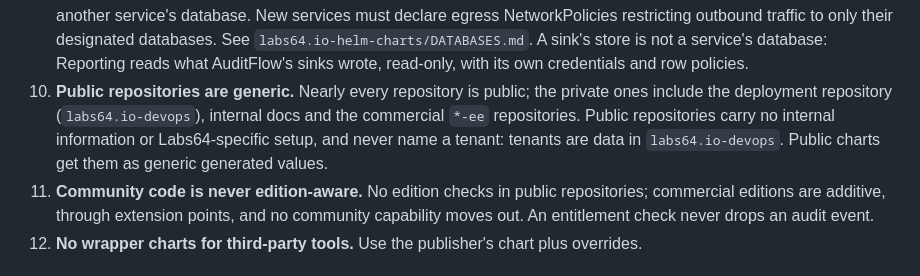
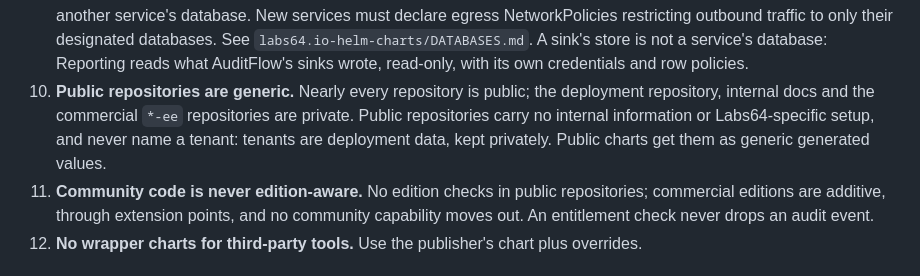
Before and after one commit to Labs64/labs64.io-workspace, a Markdown page: AGENTS.md, the part around the change. Rendered like a GitHub page.

Commit message:
Reword rule 10

```diff
--- a/AGENTS.md
+++ b/AGENTS.md
@@ -62,7 +62,7 @@ Non-negotiable. Violations break builds, deployments, or observability.
    in-cluster integrations.
 8. **Each repo has its own git history** — never cross-commit between repositories.
 9. **Database-per-service.** Each service owns its logical database(s). Never share database credentials or connect to another service's database. New services must declare egress NetworkPolicies restricting outbound traffic to only their designated databases. See `labs64.io-helm-charts/DATABASES.md`. A sink's store is not a service's database: Reporting reads what AuditFlow's sinks wrote, read-only, with its own credentials and row policies.
-10. **Public repositories are generic.** Nearly every repository is public; the private ones include the deployment repository (`labs64.io-devops`), internal docs and the commercial `*-ee` repositories. Public repositories carry no internal information or Labs64-specific setup, and never name a tenant: tenants are data in `labs64.io-devops`. Public charts get them as generic generated values.
+10. **Public repositories are generic.** Nearly every repository is public; the deployment repository, internal docs and the commercial `*-ee` repositories are private. Public repositories carry no internal information or Labs64-specific setup, and never name a tenant: tenants are deployment data, kept privately. Public charts get them as generic generated values.
 11. **Community code is never edition-aware.** No edition checks in public repositories; commercial editions are additive, through extension points, and no community capability moves out. An entitlement check never drops an audit event.
 12. **No wrapper charts for third-party tools.** Use the publisher's chart plus overrides.
 
```
